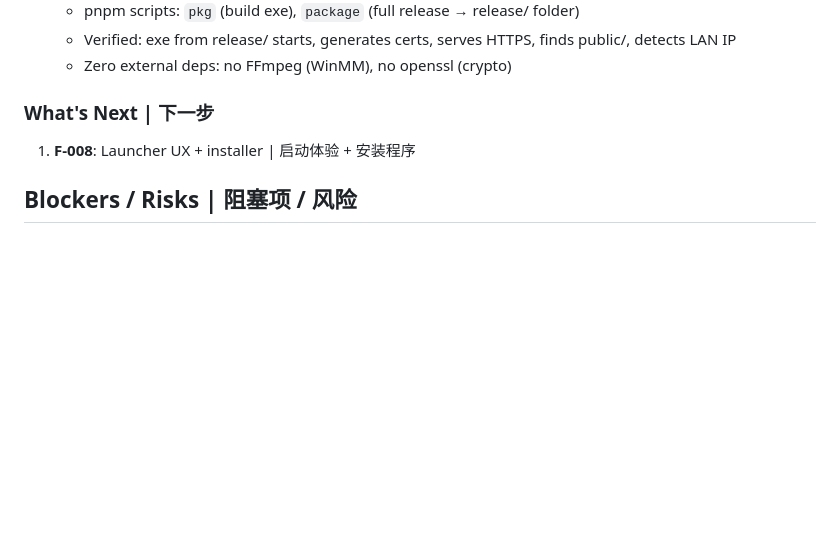
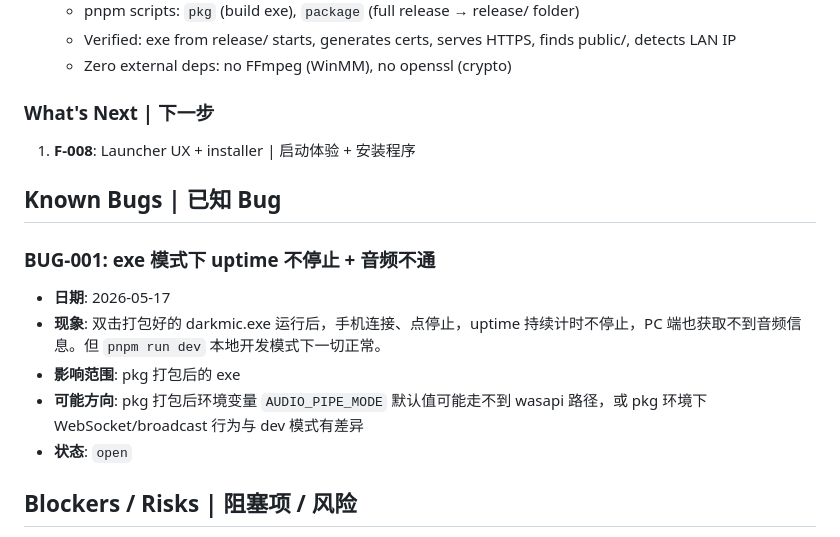
Before and after one commit to darkLordIceCream/darkmic, a Markdown page: progress.md, the part around the change. GitHub-like rendering; blank space fills up the shorter version.

Commit message:
Docs: record BUG-001 — exe mode uptime freeze + no audio after phone stop
Only happens with packaged exe, dev mode is fine. Likely pkg-related.

```diff
--- a/progress.md
+++ b/progress.md
@@ -80,6 +80,16 @@
 
 1. **F-008**: Launcher UX + installer | 启动体验 + 安装程序
 
+## Known Bugs | 已知 Bug
+
+### BUG-001: exe 模式下 uptime 不停止 + 音频不通
+
+- **日期**: 2026-05-17
+- **现象**: 双击打包好的 darkmic.exe 运行后，手机连接、点停止，uptime 持续计时不停止，PC 端也获取不到音频信息。但 `pnpm run dev` 本地开发模式下一切正常。
+- **影响范围**: pkg 打包后的 exe
+- **可能方向**: pkg 打包后环境变量 `AUDIO_PIPE_MODE` 默认值可能走不到 wasapi 路径，或 pkg 环境下 WebSocket/broadcast 行为与 dev 模式有差异
+- **状态**: `open`
+
 ## Blockers / Risks | 阻塞项 / 风险
 
 - ~~**Git push blocked**~~ → Resolved: push from Windows PowerShell works | 推送问题已解决
```
